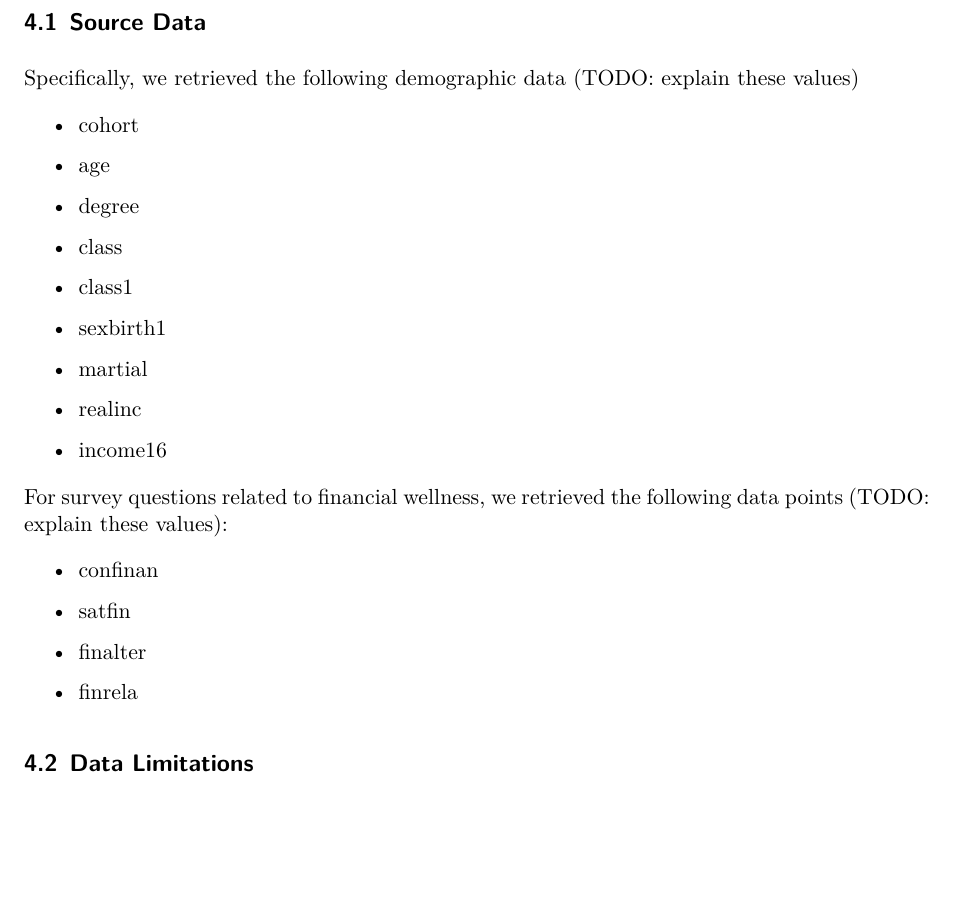
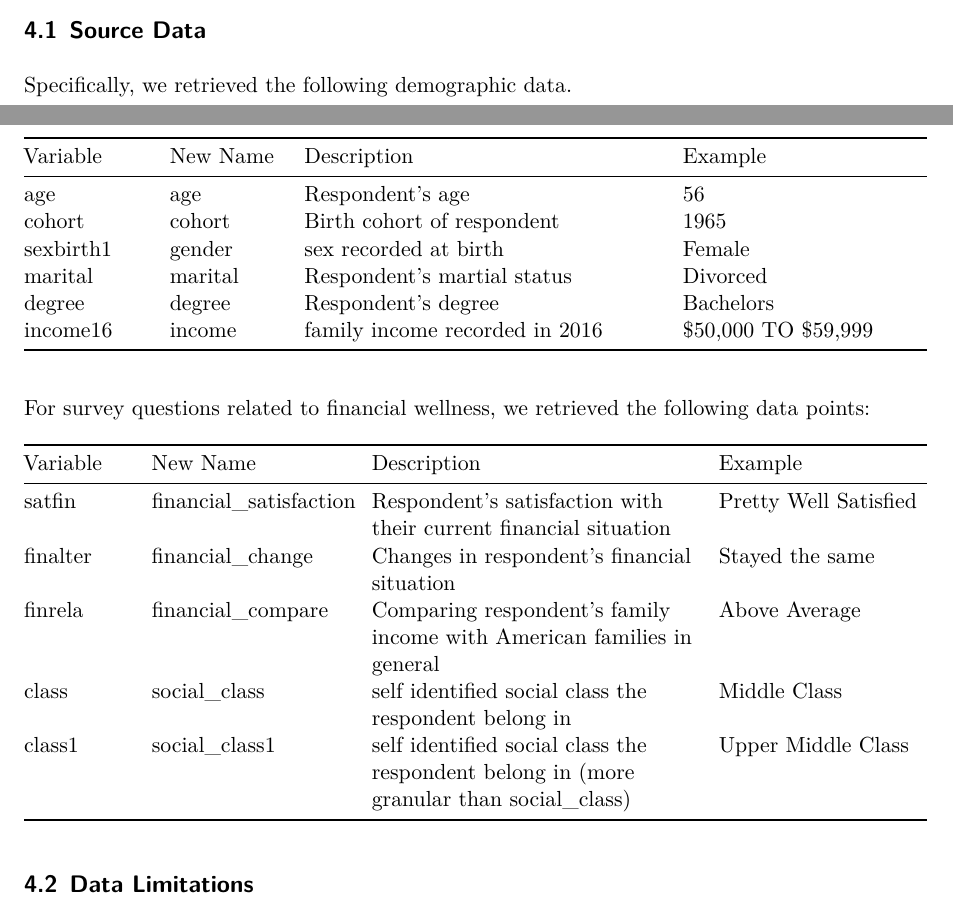
Before and after one commit to christina-wei/Financial-Wellness-in-US, a Quarto document (outputs/paper/paper3.qmd): part of page 4 of 13 before the commit and two parts of pages 3 and 4 of 12 after it, the two joined at a grey line, cut so that both start at the same text, the shorter picture padded with empty space. Rendered offline with R 4.5, knitr and Pandoc in place of Quarto, then LaTeX, with nearby package versions; some code elsewhere in the file could not run offline.

Commit message:
updated data section - adding variable definitions

```diff
--- a/outputs/paper/paper3.qmd
+++ b/outputs/paper/paper3.qmd
@@ -290,35 +290,26 @@ Data used in this pare are retrieved from the US General Social Survey (GSS) fro
 
 ## Source Data
 
-Specifically, we retrieved the following demographic data (TODO: explain these values)
+Specifically, we retrieved the following demographic data.
 
--   cohort
+| Variable  | New Name | Description                    | Example              |
+|-----------|----------|--------------------------------|----------------------|
+| age       | age      | Respondent's age               | 56                   |
+| cohort    | cohort   | Birth cohort of respondent     | 1965                 |
+| sexbirth1 | gender   | sex recorded at birth          | Female               |
+| marital   | marital  | Respondent's martial status    | Divorced             |
+| degree    | degree   | Respondent's degree            | Bachelors            |
+| income16  | income   | family income recorded in 2016 | \$50,000 TO \$59,999 |
 
--   age
+For survey questions related to financial wellness, we retrieved the following data points:
 
--   degree
-
--   class
-
--   class1
-
--   sexbirth1
-
--   martial
-
--   realinc
-
--   income16
-
-For survey questions related to financial wellness, we retrieved the following data points (TODO: explain these values):
-
--   confinan
-
--   satfin
-
--   finalter
-
--   finrela
+| Variable | New Name               | Description                                                                             | Example               |
+|---------|-----------------|----------------------------|------------------|
+| satfin   | financial_satisfaction | Respondent's satisfaction with their current financial situation                        | Pretty Well Satisfied |
+| finalter | financial_change       | Changes in respondent's financial situation                                             | Stayed the same       |
+| finrela  | financial_compare      | Comparing respondent's family income with American families in general                  | Above Average         |
+| class    | social_class           | self identified social class the respondent belong in                                   | Middle Class          |
+| class1   | social_class1          | self identified social class the respondent belong in (more granular than social_class) | Upper Middle Class    |
 
 ## Data Limitations
 
```
Also changed, not shown: outputs/paper/paper3.qmd (5 more changed lines).
